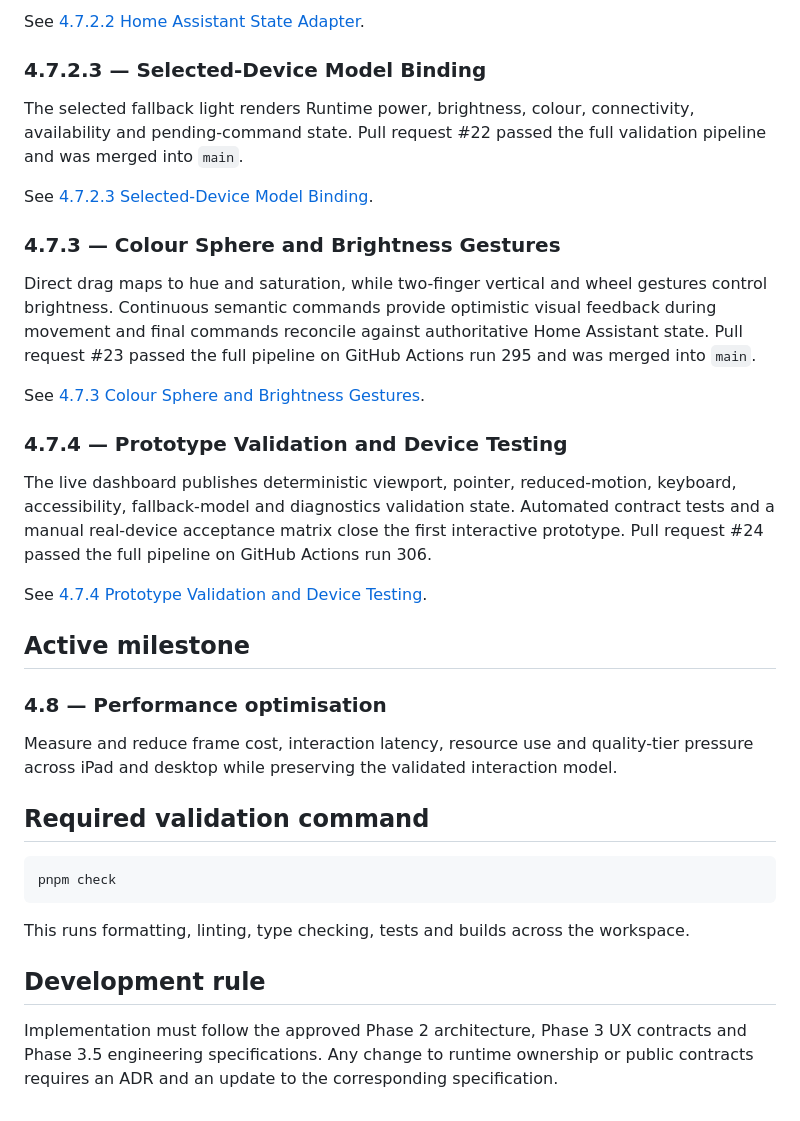
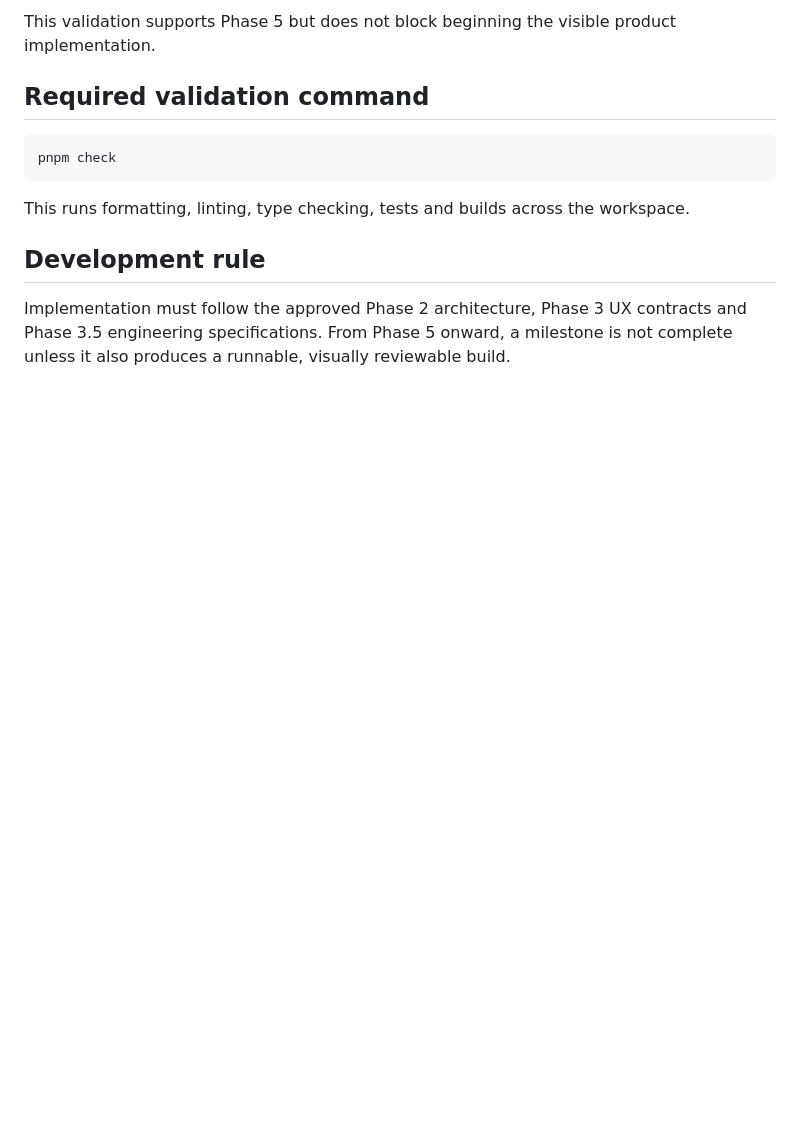
Before and after one commit to Nameless-monsta/home-configurator, a Markdown page: docs/04-development/README.md, the part around one of its changes. Rendered like a GitHub page; blank space fills up the shorter version.

```diff
--- a/docs/04-development/README.md
+++ b/docs/04-development/README.md
@@ -86,28 +94,4 @@ Authoritative Home Assistant snapshots hydrate Runtime state. Semantic commands
-See [4.7.2.2 Home Assistant State Adapter](4.7.2.2_HOME_ASSISTANT_STATE_ADAPTER.md).
-
-### 4.7.2.3 — Selected-Device Model Binding
-
-The selected fallback light renders Runtime power, brightness, colour, connectivity, availability and pending-command state. Pull request #22 passed the full validation pipeline and was merged into `main`.
-
-See [4.7.2.3 Selected-Device Model Binding](4.7.2.3_SELECTED_DEVICE_MODEL_BINDING.md).
-
-### 4.7.3 — Colour Sphere and Brightness Gestures
-
-Direct drag maps to hue and saturation, while two-finger vertical and wheel gestures control brightness. Continuous semantic commands provide optimistic visual feedback during movement and final commands reconcile against authoritative Home Assistant state. Pull request #23 passed the full pipeline on GitHub Actions run 295 and was merged into `main`.
-
-See [4.7.3 Colour Sphere and Brightness Gestures](4.7.3_COLOUR_SPHERE_AND_BRIGHTNESS_GESTURES.md).
-
-### 4.7.4 — Prototype Validation and Device Testing
-
-The live dashboard publishes deterministic viewport, pointer, reduced-motion, keyboard, accessibility, fallback-model and diagnostics validation state. Automated contract tests and a manual real-device acceptance matrix close the first interactive prototype. Pull request #24 passed the full pipeline on GitHub Actions run 306.
-
-See [4.7.4 Prototype Validation and Device Testing](4.7.4_PROTOTYPE_VALIDATION_AND_DEVICE_TESTING.md).
-
-## Active milestone
-
-### 4.8 — Performance optimisation
-
-Measure and reduce frame cost, interaction latency, resource use and quality-tier pressure across iPad and desktop while preserving the validated interaction model.
+This validation supports Phase 5 but does not block beginning the visible product implementation.
 
 ## Required validation command
 
@@ -119,4 +103,4 @@ This runs formatting, linting, type checking, tests and builds across the worksp
 
 ## Development rule
 
-Implementation must follow the approved Phase 2 architecture, Phase 3 UX contracts and Phase 3.5 engineering specifications. Any change to runtime ownership or public contracts requires an ADR and an update to the corresponding specification.
+Implementation must follow the approved Phase 2 architecture, Phase 3 UX contracts and Phase 3.5 engineering specifications. From Phase 5 onward, a milestone is not complete unless it also produces a runnable, visually reviewable build.
```
Also changed, not shown: other parts of docs/04-development/README.md (+70 -62 lines).
